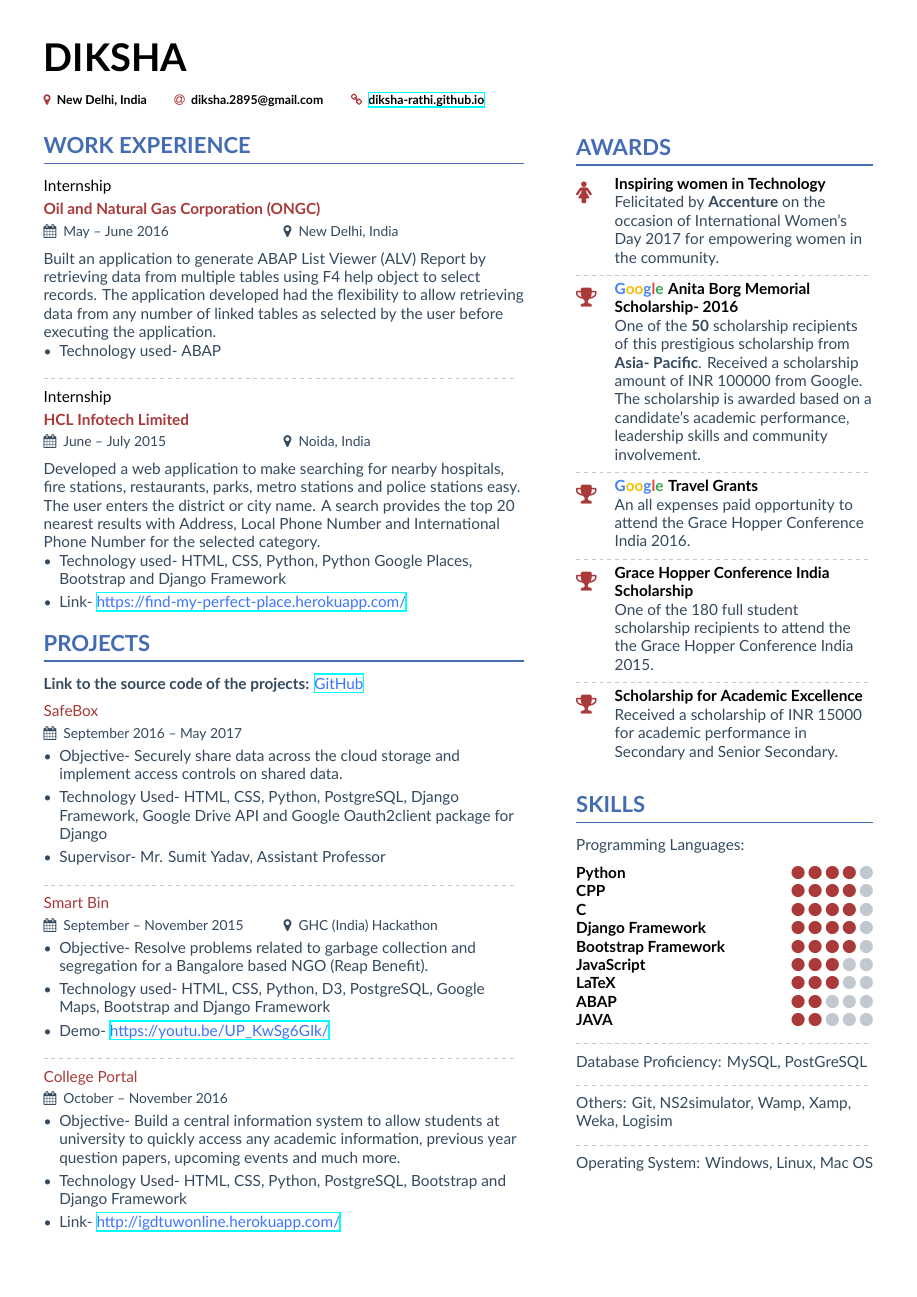
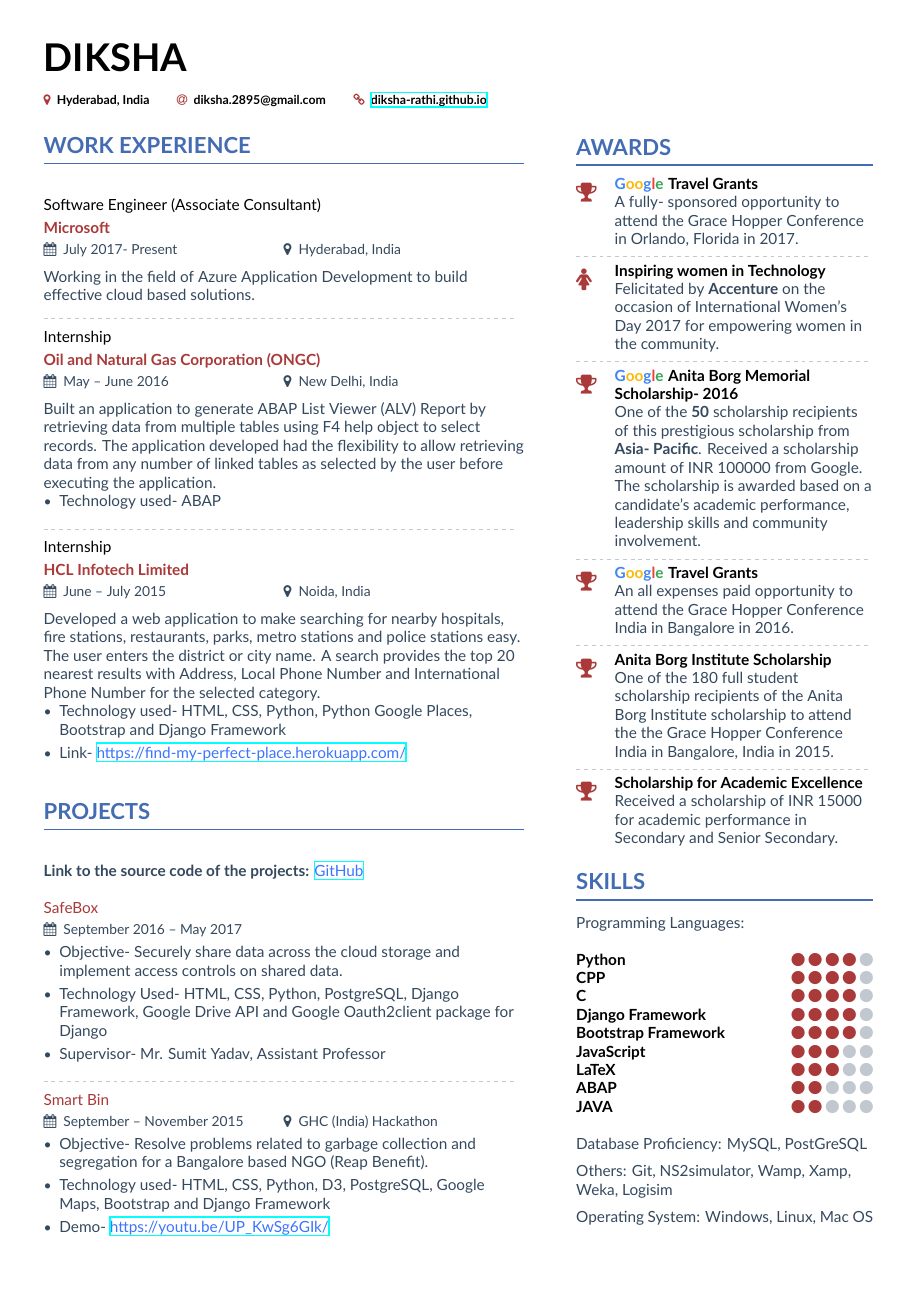
Before and after one commit to Diksha-Rathi/Resume--LaTeX, a LaTeX CV (Template/main.tex, which reads Template/page1sidebar.tex): page 1 of 3. Compiled offline with XeLaTeX.

Commit message:
Update work experience

```diff
--- a/Template/main.tex
+++ b/Template/main.tex
@@ -56,7 +56,7 @@
 \personalinfo{%
   % Not all of these are required!
   % You can add your own with \printinfo{symbol}{detail}
-  \location{New Delhi, India}
+  \location{Hyderabad, India}
   \email{diksha.2895@gmail.com}
   \homepage{\href{http://diksha-rathi.github.io}{diksha-rathi.github.io}}
   %If you want to use this field (and also other academicons symbols), add "academicons" option to \documentclass{altacv}
@@ -73,6 +73,13 @@
 %% \cvsection title in the "main" bar.
 \cvsection[page1sidebar]{Work Experience}
 
+\bigskip
+
+\cvevent{Software Engineer (Associate Consultant)}{Microsoft}{July 2017- Present}{Hyderabad, India}
+Working in the field of Azure Application Development to build effective cloud based solutions.
+
+\divider
+
 \cvevent{Internship}{Oil and Natural Gas Corporation (ONGC)}{May -- June 2016}{New Delhi, India}
 Built an application to generate ABAP List Viewer (ALV) Report by retrieving data from multiple tables using F4 help object to select records. The application developed had the flexibility to allow retrieving data from any number of linked tables as selected by the user before executing the application.
 \begin{itemize}
@@ -110,16 +121,18 @@ Developed a web application to make searching for nearby hospitals, fire station
 \item Demo- \href{https://youtu.be/UP\_KwSg6GIk}{\custombold{https://youtu.be/UP\_KwSg6GIk/}}
 \end{itemize}
 
-\divider
+\vskip 30em
 
-\cvproject{College Portal}{October -- November 2016}{}
-\begin{itemize}
-\item Objective- Build a central information system to allow students at university to quickly access any academic information, previous year question papers, upcoming events and much more.
-\item Technology Used- HTML, CSS, Python, PostgreSQL, Bootstrap and Django Framework
-\item Link- \href{http://igdtuwonline.herokuapp.com/}{\custombold{http://igdtuwonline.herokuapp.com/}}
-\end{itemize}
+%\cvproject{College Portal}{October -- November 2016}{}
+%\begin{itemize}
+%\item Objective- Build a central information system to allow students at university to quickly access any academic information, previous year question papers, upcoming events and much more.
+%\item Technology Used- HTML, CSS, Python, PostgreSQL, Bootstrap and Django Framework
+%\item Link- \href{http://igdtuwonline.herokuapp.com/}{\custombold{http://igdtuwonline.herokuapp.com/}}
+%\end{itemize}
 
 \addnextpagesidebar[-1ex]{page2sidebar}
+
+\bigskip
 
 \cvproject{Alumni Association Website}{June- July 2015 }{}
 \begin{itemize}
--- a/Template/page1sidebar.tex
+++ b/Template/page1sidebar.tex
@@ -1,4 +1,8 @@
 \cvsection{Awards}
+
+\cvachievement{\faTrophy}{\color{alphabetg}G\color{alphabeto}o\color{alphabeto}o\color{alphabetg}g\color{alphabetl}l\color{alphabete}e\hspace{0.3em}\color{emphasis} Travel Grants}{A fully- sponsored opportunity to attend the Grace Hopper Conference in Orlando, Florida in 2017.}
+
+\divider
 
 \cvachievement{\faFemale}{Inspiring women in Technology}{Felicitated by \textbf{Accenture} on the occasion of International Women's Day 2017 for empowering women in the community.}
 
@@ -8,22 +12,21 @@
 
 \divider
 
-\cvachievement{\faTrophy}{\color{alphabetg}G\color{alphabeto}o\color{alphabeto}o\color{alphabetg}g\color{alphabetl}l\color{alphabete}e\hspace{0.3em}\color{emphasis} Travel Grants}{An all expenses paid opportunity to attend the Grace Hopper Conference India 2016. }
+\cvachievement{\faTrophy}{\color{alphabetg}G\color{alphabeto}o\color{alphabeto}o\color{alphabetg}g\color{alphabetl}l\color{alphabete}e\hspace{0.3em}\color{emphasis} Travel Grants}{An all expenses paid opportunity to attend the Grace Hopper Conference India in Bangalore in 2016. }
 
 \divider
 
-\cvachievement{\faTrophy}{Grace Hopper Conference India Scholarship}{One of the 180 full student scholarship recipients to attend the the Grace Hopper Conference India 2015.}
+\cvachievement{\faTrophy}{Anita Borg Institute Scholarship}{One of the 180 full student scholarship recipients of the Anita Borg Institute scholarship to attend the the Grace Hopper Conference India in Bangalore, India in 2015.}
 
 \divider
 
 \cvachievement{\faTrophy}{Scholarship for Academic Excellence}{Received a scholarship of INR 15000 for academic performance in Secondary and Senior Secondary.}
 
-\medskip
-
 \cvsection{Skills}
 
 Programming Languages:
-\medskip
+
+\bigskip
 
 \cvskill{Python}{4}
 \cvskill{CPP}{4}
```
Also changed, not shown: Template/page2sidebar.tex (+1 -1 lines), Template/page3sidebar.tex (+1 -1 lines), Resume.pdf, Template/main.tex (14 more changed lines), Template/page1sidebar.tex (6 more changed lines).
